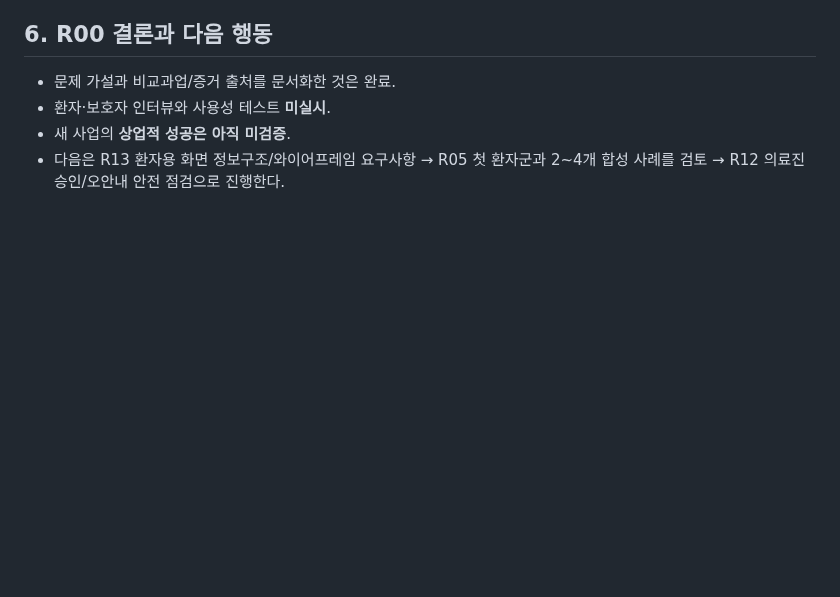
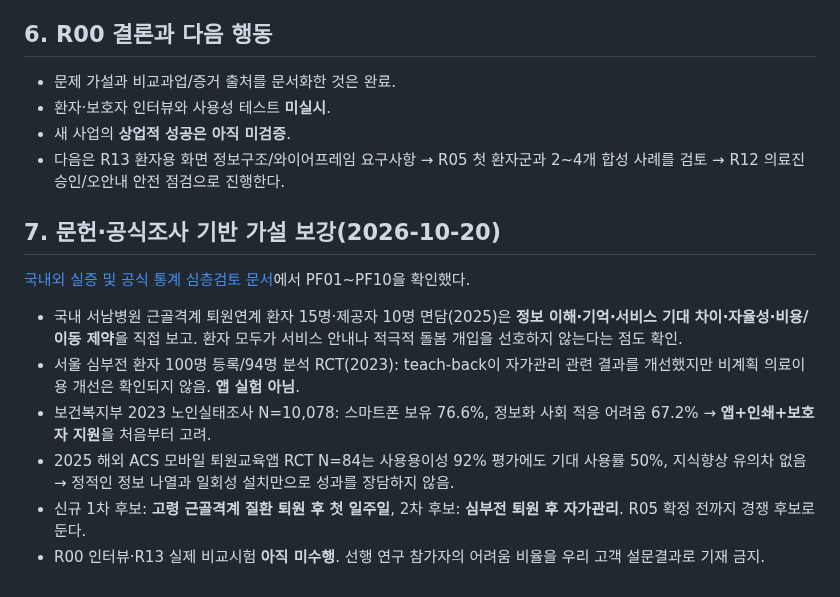
Before and after one commit to pchjesus/ai-care-transition-platform, a Markdown page: docs/R00_PATIENT_AND_CAREGIVER_DISCOVERY_v0.1.md, the part around the change. Drawn GitHub-style; blank space fills up the shorter version.

Commit message:
docs: apply primary research to R00_PATIENT_AND_CAREGIVER_DISCOVERY_v0.1.md

```diff
--- a/docs/R00_PATIENT_AND_CAREGIVER_DISCOVERY_v0.1.md
+++ b/docs/R00_PATIENT_AND_CAREGIVER_DISCOVERY_v0.1.md
@@ -93,3 +93,14 @@ R00의 초기 중점은 **JTBD-1~3**, 보호자/지역 연계는 첫 가치검
 - 환자·보호자 인터뷰와 사용성 테스트 **미실시**.
 - 새 사업의 **상업적 성공은 아직 미검증**.
 - 다음은 R13 환자용 화면 정보구조/와이어프레임 요구사항 → R05 첫 환자군과 2~4개 합성 사례를 검토 → R12 의료진 승인/오안내 안전 점검으로 진행한다.
+
+
+## 7. 문헌·공식조사 기반 가설 보강(2026-10-20)
+
+[국내외 실증 및 공식 통계 심층검토 문서](./R00_R13_EVIDENCE_REVIEW_DISCHARGE_PATIENT_CAREGIVER_v0.1.md)에서 PF01~PF10을 확인했다.
+- 국내 서남병원 근골격계 퇴원연계 환자 15명·제공자 10명 면담(2025)은 **정보 이해·기억·서비스 기대 차이·자율성·비용/이동 제약**을 직접 보고. 환자 모두가 서비스 안내나 적극적 돌봄 개입을 선호하지 않는다는 점도 확인.
+- 서울 심부전 환자 100명 등록/94명 분석 RCT(2023): teach-back이 자가관리 관련 결과를 개선했지만 비계획 의료이용 개선은 확인되지 않음. **앱 실험 아님**.
+- 보건복지부 2023 노인실태조사 N=10,078: 스마트폰 보유 76.6%, 정보화 사회 적응 어려움 67.2% → **앱+인쇄+보호자 지원**을 처음부터 고려.
+- 2025 해외 ACS 모바일 퇴원교육앱 RCT N=84는 사용용이성 92% 평가에도 기대 사용률 50%, 지식향상 유의차 없음 → 정적인 정보 나열과 일회성 설치만으로 성과를 장담하지 않음.
+- 신규 1차 후보: **고령 근골격계 질환 퇴원 후 첫 일주일**, 2차 후보: **심부전 퇴원 후 자가관리**. R05 확정 전까지 경쟁 후보로 둔다.
+- R00 인터뷰·R13 실제 비교시험 **아직 미수행**. 선행 연구 참가자의 어려움 비율을 우리 고객 설문결과로 기재 금지.
```
